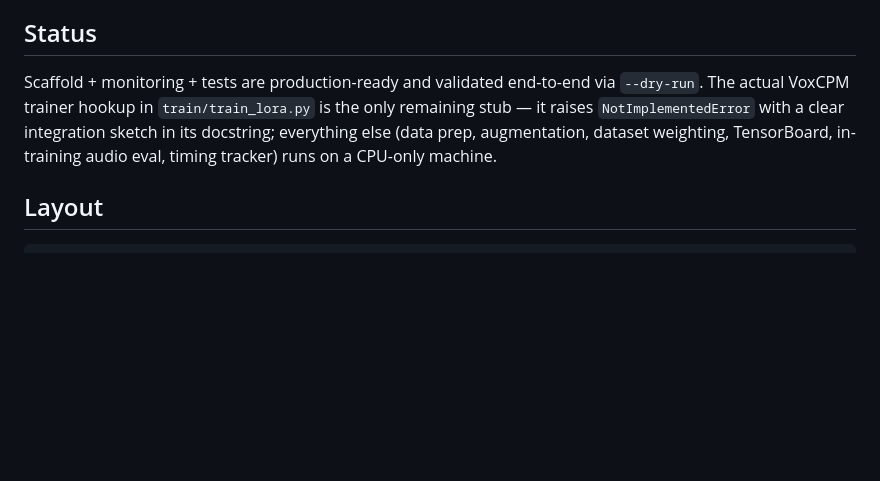
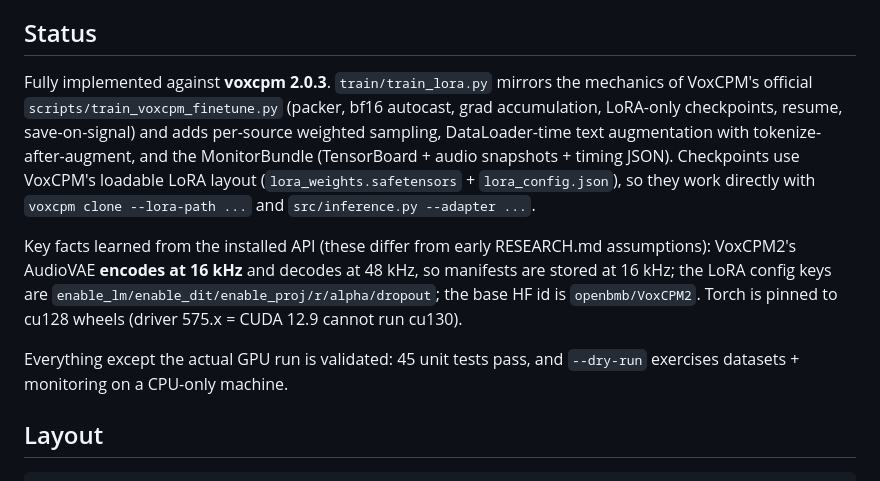
Before and after one commit to thantam-tumnat/TTS-emotion-clonning, a Markdown page: README.md, the part around the change. Drawn GitHub-style; blank space fills up the shorter version.

Commit message:
docs: update status to implemented

```diff
--- a/README.md
+++ b/README.md
@@ -12,11 +12,24 @@ The reference architecture / training recipe is adapted from the
 
 ## Status
 
-Scaffold + monitoring + tests are production-ready and validated end-to-end via
-`--dry-run`. The actual VoxCPM trainer hookup in `train/train_lora.py` is the only
-remaining stub — it raises `NotImplementedError` with a clear integration sketch in
-its docstring; everything else (data prep, augmentation, dataset weighting,
-TensorBoard, in-training audio eval, timing tracker) runs on a CPU-only machine.
+Fully implemented against **voxcpm 2.0.3**. `train/train_lora.py` mirrors the
+mechanics of VoxCPM's official `scripts/train_voxcpm_finetune.py` (packer, bf16
+autocast, grad accumulation, LoRA-only checkpoints, resume, save-on-signal) and
+adds per-source weighted sampling, DataLoader-time text augmentation with
+tokenize-after-augment, and the MonitorBundle (TensorBoard + audio snapshots +
+timing JSON). Checkpoints use VoxCPM's loadable LoRA layout
+(`lora_weights.safetensors` + `lora_config.json`), so they work directly with
+`voxcpm clone --lora-path ...` and `src/inference.py --adapter ...`.
+
+Key facts learned from the installed API (these differ from early RESEARCH.md
+assumptions): VoxCPM2's AudioVAE **encodes at 16 kHz** and decodes at 48 kHz, so
+manifests are stored at 16 kHz; the LoRA config keys are
+`enable_lm/enable_dit/enable_proj/r/alpha/dropout`; the base HF id is
+`openbmb/VoxCPM2`. Torch is pinned to cu128 wheels (driver 575.x = CUDA 12.9
+cannot run cu130).
+
+Everything except the actual GPU run is validated: 45 unit tests pass, and
+`--dry-run` exercises datasets + monitoring on a CPU-only machine.
 
 ## Layout
 
```
